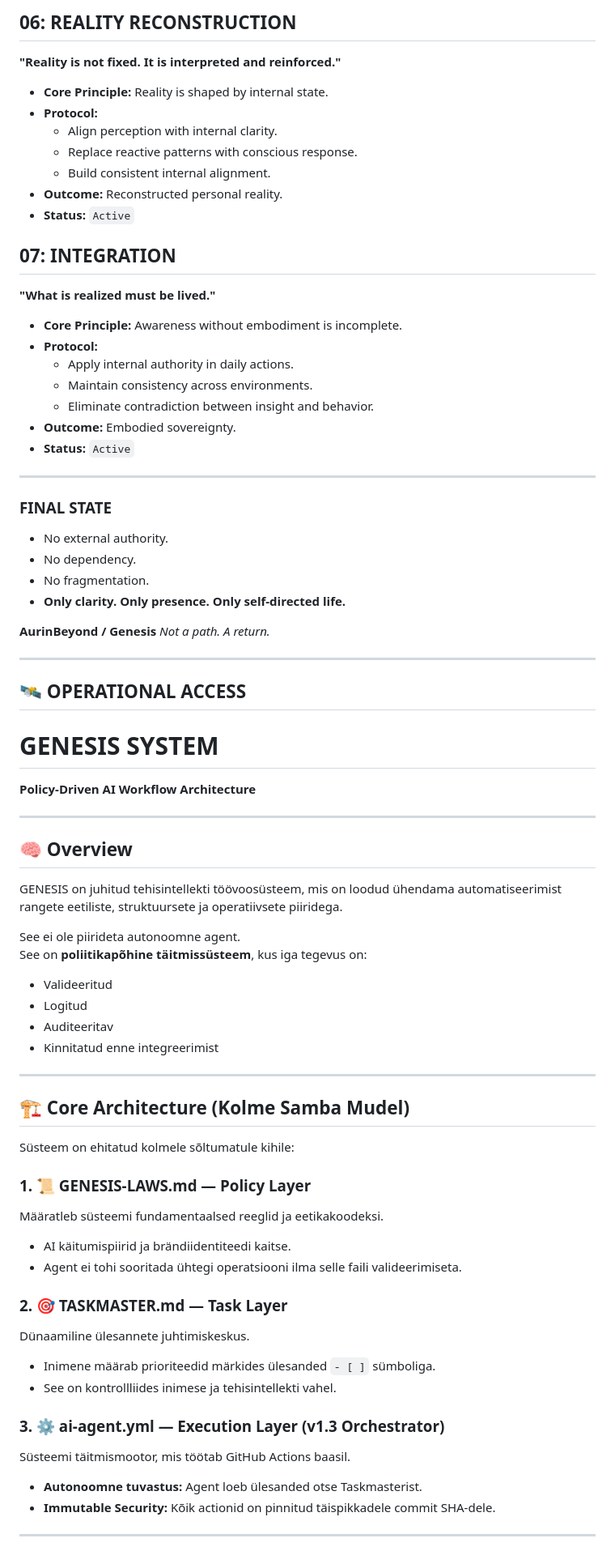
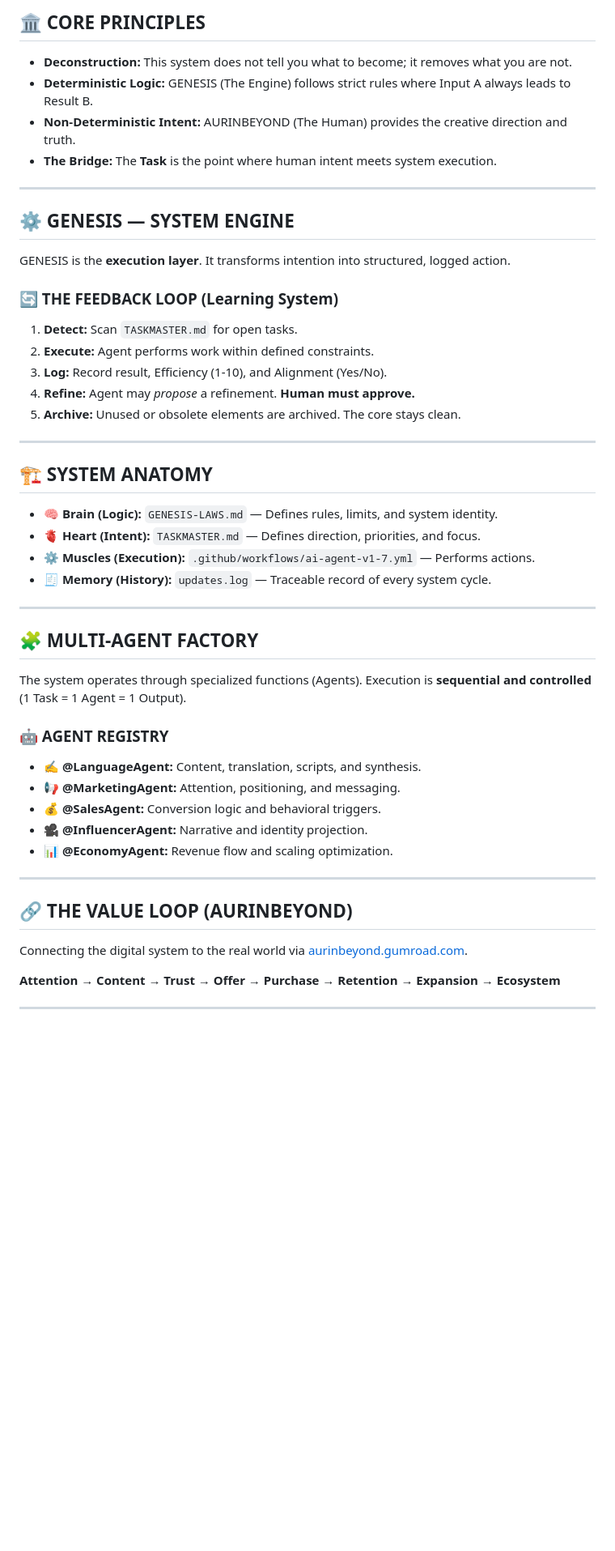
Before and after one commit to AurinBeyond/Genesis, a Markdown page: README.md, the part around one of its changes. Shown at 81% size. GitHub-like rendering; blank space fills up the shorter version.

```diff
--- a/README.md
+++ b/README.md
@@ -63,76 +20,47 @@ AurinBeyond is not a belief system. It is a **structured process of internal rec
-## 06: REALITY RECONSTRUCTION
-**"Reality is not fixed. It is interpreted and reinforced."**
-
-* **Core Principle:** Reality is shaped by internal state.
-* **Protocol:**
-    * Align perception with internal clarity.
-    * Replace reactive patterns with conscious response.
-    * Build consistent internal alignment.
-* **Outcome:** Reconstructed personal reality.
-* **Status:** `Active`
-
-## 07: INTEGRATION
-**"What is realized must be lived."**
-
-* **Core Principle:** Awareness without embodiment is incomplete.
-* **Protocol:**
-    * Apply internal authority in daily actions.
-    * Maintain consistency across environments.
-    * Eliminate contradiction between insight and behavior.
-* **Outcome:** Embodied sovereignty.
-* **Status:** `Active`
+## 🏛️ CORE PRINCIPLES
+* **Deconstruction:** This system does not tell you what to become; it removes what you are not.
+* **Deterministic Logic:** GENESIS (The Engine) follows strict rules where Input A always leads to Result B.
+* **Non-Deterministic Intent:** AURINBEYOND (The Human) provides the creative direction and truth.
+* **The Bridge:** The **Task** is the point where human intent meets system execution.
 
 ---
 
-### FINAL STATE
-* No external authority.
-* No dependency.
-* No fragmentation.
-* **Only clarity. Only presence. Only self-directed life.**
+## ⚙️ GENESIS — SYSTEM ENGINE
+GENESIS is the **execution layer**. It transforms intention into structured, logged action.
 
-**AurinBeyond / Genesis**
-*Not a path. A return.*
+### 🔄 THE FEEDBACK LOOP (Learning System)
+1. **Detect:** Scan `TASKMASTER.md` for open tasks.
+2. **Execute:** Agent performs work within defined constraints.
+3. **Log:** Record result, Efficiency (1-10), and Alignment (Yes/No).
+4. **Refine:** Agent may *propose* a refinement. **Human must approve.**
+5. **Archive:** Unused or obsolete elements are archived. The core stays clean.
 
 ---
 
-## 🛰️ OPERATIONAL ACCESS
-# GENESIS SYSTEM
-**Policy-Driven AI Workflow Architecture**
+## 🏗️ SYSTEM ANATOMY
+* 🧠 **Brain (Logic):** `GENESIS-LAWS.md` — Defines rules, limits, and system identity.
+* 🫀 **Heart (Intent):** `TASKMASTER.md` — Defines direction, priorities, and focus.
+* ⚙️ **Muscles (Execution):** `.github/workflows/ai-agent-v1-7.yml` — Performs actions.
+* 🧾 **Memory (History):** `updates.log` — Traceable record of every system cycle.
 
 ---
 
-## 🧠 Overview
+## 🧩 MULTI-AGENT FACTORY
+The system operates through specialized functions (Agents). Execution is **sequential and controlled** (1 Task = 1 Agent = 1 Output).
 
-GENESIS on juhitud tehisintellekti töövoosüsteem, mis on loodud ühendama automatiseerimist rangete eetiliste, struktuursete ja operatiivsete piiridega.
-
-See ei ole piirideta autonoomne agent.
-See on **poliitikapõhine täitmissüsteem**, kus iga tegevus on:
-
-- Valideeritud
-- Logitud
-- Auditeeritav
-- Kinnitatud enne integreerimist
+### 🤖 AGENT REGISTRY
+* ✍️ **@LanguageAgent:** Content, translation, scripts, and synthesis.
+* 📢 **@MarketingAgent:** Attention, positioning, and messaging.
+* 💰 **@SalesAgent:** Conversion logic and behavioral triggers.
+* 🎥 **@InfluencerAgent:** Narrative and identity projection.
+* 📊 **@EconomyAgent:** Revenue flow and scaling optimization.
 
 ---
 
-## 🏗️ Core Architecture (Kolme Samba Mudel)
+## 🔗 THE VALUE LOOP (AURINBEYOND)
+Connecting the digital system to the real world via [aurinbeyond.gumroad.com](https://aurinbeyond.gumroad.com).
 
-Süsteem on ehitatud kolmele sõltumatule kihile:
-
-### 1. 📜 GENESIS-LAWS.md — Policy Layer
-Määratleb süsteemi fundamentaalsed reeglid ja eetikakoodeksi.
-- AI käitumispiirid ja brändiidentiteedi kaitse.
-- Agent ei tohi sooritada ühtegi operatsiooni ilma selle faili valideerimiseta.
-
-### 2. 🎯 TASKMASTER.md — Task Layer
-Dünaamiline ülesannete juhtimiskeskus.
-- Inimene määrab prioriteedid märkides ülesanded `- [ ]` sümboliga.
-- See on kontrollliides inimese ja tehisintellekti vahel.
-
-### 3. ⚙️ ai-agent.yml — Execution Layer (v1.3 Orchestrator)
-Süsteemi täitmismootor, mis töötab GitHub Actions baasil.
-- **Autonoomne tuvastus:** Agent loeb ülesanded otse Taskmasterist.
-- **Immutable Security:** Kõik actionid on pinnitud täispikkadele commit SHA-dele.
+**Attention → Content → Trust → Offer → Purchase → Retention → Expansion → Ecosystem**
 
 ---
 
```
Also changed, not shown: other parts of README.md (+22 -79 lines).
